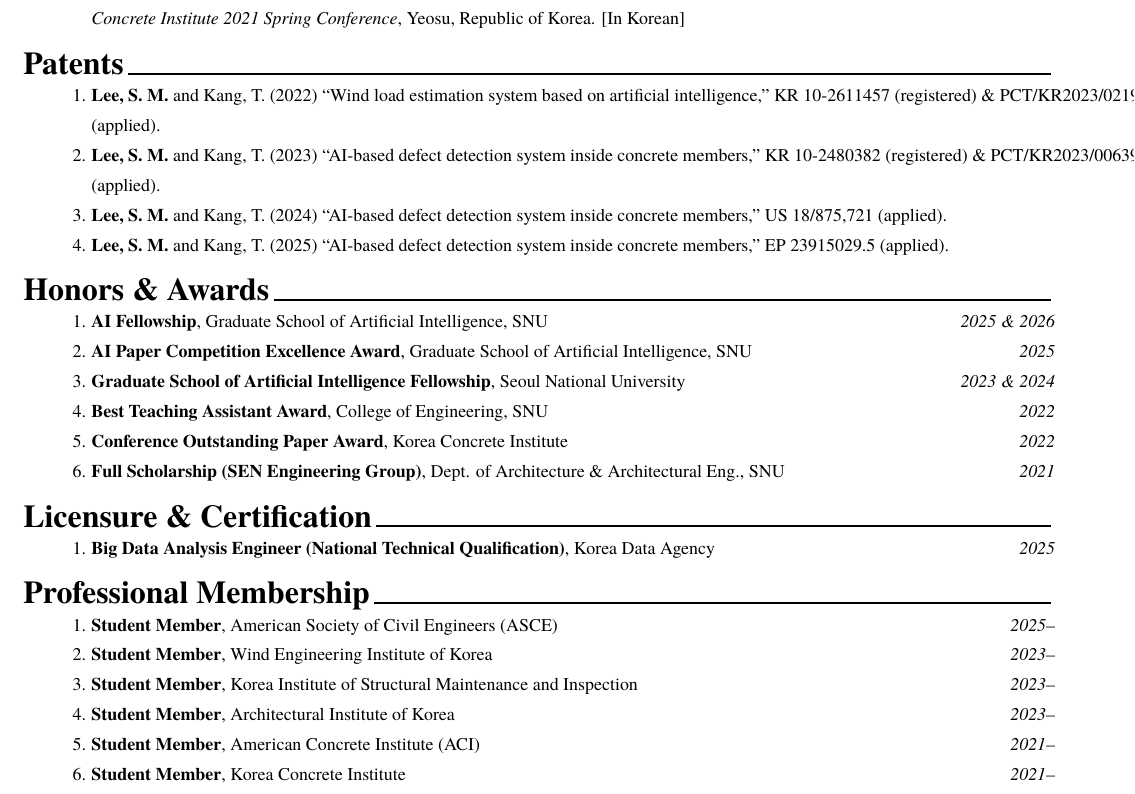
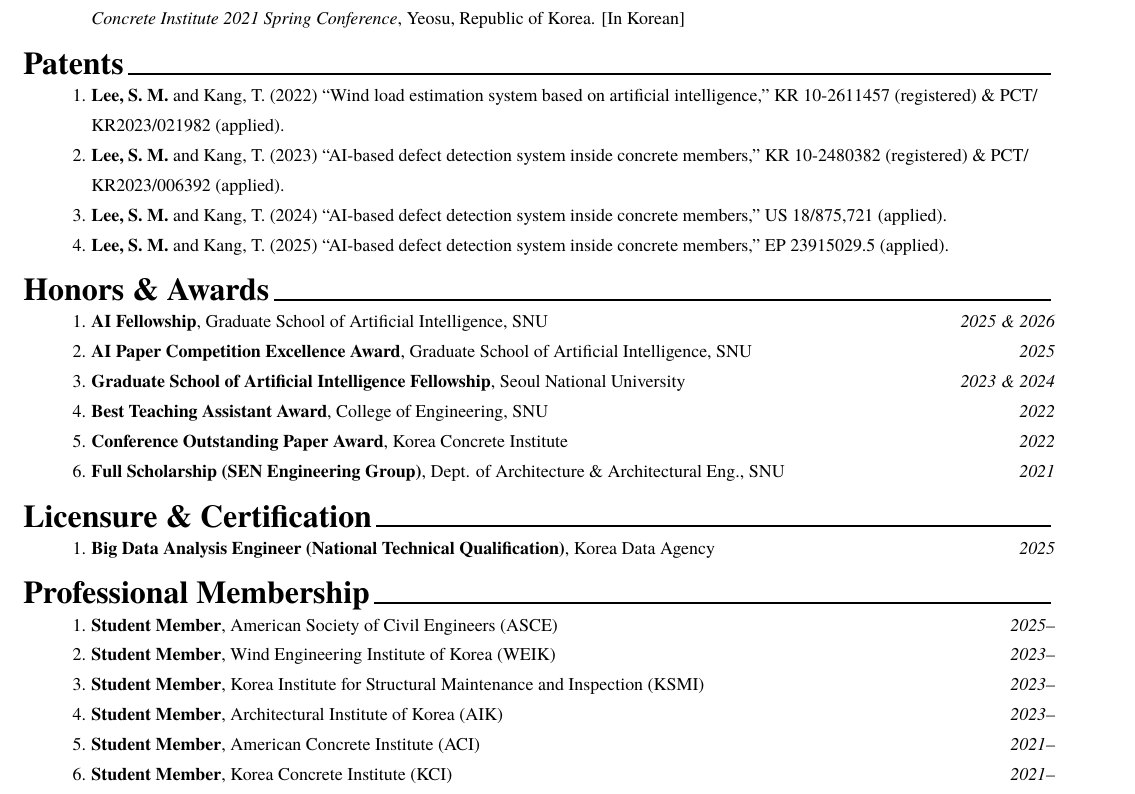
Before and after one commit to concrete-sangminlee/academic-cv-template, a LaTeX CV (research-cv/cv.tex, which reads research-cv/cv/committees.tex, research-cv/cv/patents.tex): part of page 3 of 3, cut so that both start at the same text. Compiled offline with XeLaTeX; a missing font is replaced by an installed copy or a similar font.

Commit message:
Add society abbreviations to memberships; fix PCT number overflow
Co-Authored-By: Claude Fable 5 <noreply@anthropic.com>

```diff
--- a/research-cv/cv/committees.tex
+++ b/research-cv/cv/committees.tex
@@ -17,19 +17,19 @@
 
   \cvhonor
     {Student Member} % Position
-    {Wind Engineering Institute of Korea} % Organization
+    {Wind Engineering Institute of Korea (WEIK)} % Organization
     {} % Location
     {2023--} % Date(s)
 
   \cvhonor
     {Student Member} % Position
-    {Korea Institute of Structural Maintenance and Inspection} % Organization
+    {Korea Institute for Structural Maintenance and Inspection (KSMI)} % Organization
     {} % Location
     {2023--} % Date(s)
 
   \cvhonor
     {Student Member} % Position
-    {Architectural Institute of Korea} % Organization
+    {Architectural Institute of Korea (AIK)} % Organization
     {} % Location
     {2023--} % Date(s)
 
@@ -41,7 +41,7 @@
 
   \cvhonor
     {Student Member} % Position
-    {Korea Concrete Institute} % Organization
+    {Korea Concrete Institute (KCI)} % Organization
     {} % Location
     {2021--} % Date(s)
 
--- a/research-cv/cv/patents.tex
+++ b/research-cv/cv/patents.tex
@@ -10,8 +10,8 @@
 \vspace{\acvSectionContentTopSkip}\vspace{-3mm}
 \begin{adjustwidth}{\cvindent}{0pt}
 \begin{pubSubsectionNum}
-    \item \me and Kang, T. (2022) ``Wind load estimation system based on artificial intelligence,'' KR 10-2611457 (registered) \& PCT/KR2023/021982 (applied).
-    \item \me and Kang, T. (2023) ``AI-based defect detection system inside concrete members,'' KR 10-2480382 (registered) \& PCT/KR2023/006392 (applied).
+    \item \me and Kang, T. (2022) ``Wind load estimation system based on artificial intelligence,'' KR 10-2611457 (registered) \& PCT/\allowbreak KR2023/\allowbreak 021982 (applied).
+    \item \me and Kang, T. (2023) ``AI-based defect detection system inside concrete members,'' KR 10-2480382 (registered) \& PCT/\allowbreak KR2023/\allowbreak 006392 (applied).
     \item \me and Kang, T. (2024) ``AI-based defect detection system inside concrete members,'' US 18/875,721 (applied).
     \item \me and Kang, T. (2025) ``AI-based defect detection system inside concrete members,'' EP 23915029.5 (applied).
 \end{pubSubsectionNum}
```
Also changed, not shown: docs/preview-3.png, research-cv/cv.pdf.
